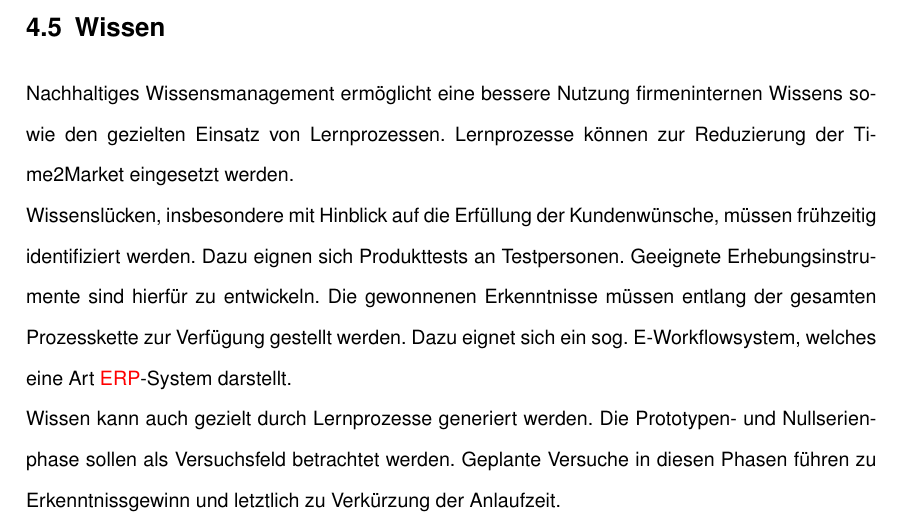
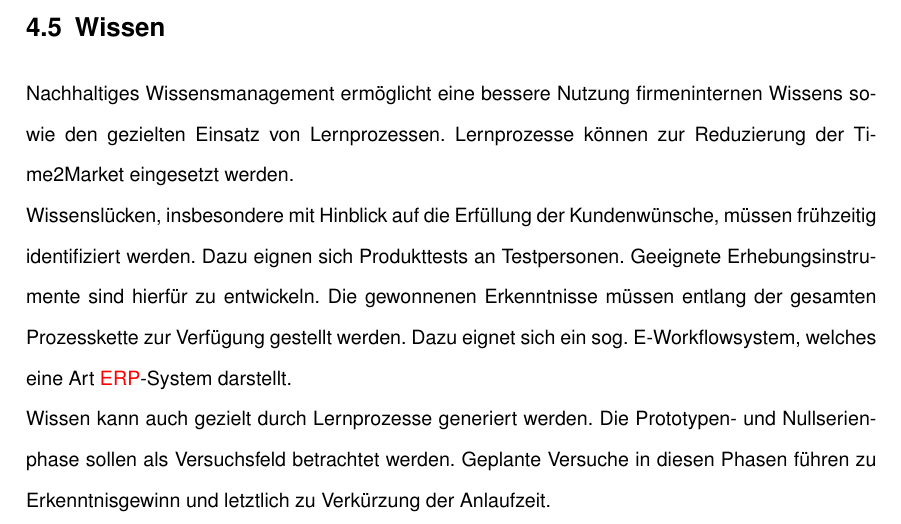
Before and after one commit to rmaier/masterthesis_main, a LaTeX document (main.tex, which reads 4_ableitung.tex): part of page 48 of 59, cut so that both start at the same text. Compiled offline with pdfLaTeX.

Commit message:
spelling

```diff
--- a/4_ableitung.tex
+++ b/4_ableitung.tex
@@ -104,7 +104,7 @@ Nachhaltiges Wissensmanagement ermöglicht eine bessere Nutzung firmeninternen W
 
 Wissenslücken, insbesondere mit Hinblick auf die Erfüllung der Kundenwünsche, müssen frühzeitig identifiziert werden. Dazu eignen sich Produkttests an Testpersonen. Geeignete Erhebungsinstrumente sind hierfür zu entwickeln. Die gewonnenen Erkenntnisse müssen entlang der gesamten Prozesskette zur Verfügung gestellt werden. Dazu eignet sich ein sog. E-Workflowsystem, welches eine Art \gls{erp}-System darstellt.
 
-Wissen kann auch gezielt durch Lernprozesse generiert werden. Die Prototypen- und Nullserienphase sollen als Versuchsfeld betrachtet werden. Geplante Versuche in diesen Phasen führen zu Erkenntnissgewinn und letztlich zu Verkürzung der Anlaufzeit.
+Wissen kann auch gezielt durch Lernprozesse generiert werden. Die Prototypen- und Nullserienphase sollen als Versuchsfeld betrachtet werden. Geplante Versuche in diesen Phasen führen zu Erkenntnisgewinn und letztlich zu Verkürzung der Anlaufzeit.
 
 \begin{verbatim}
 Wie können die Kundenwünsche erfasst werden?
```
